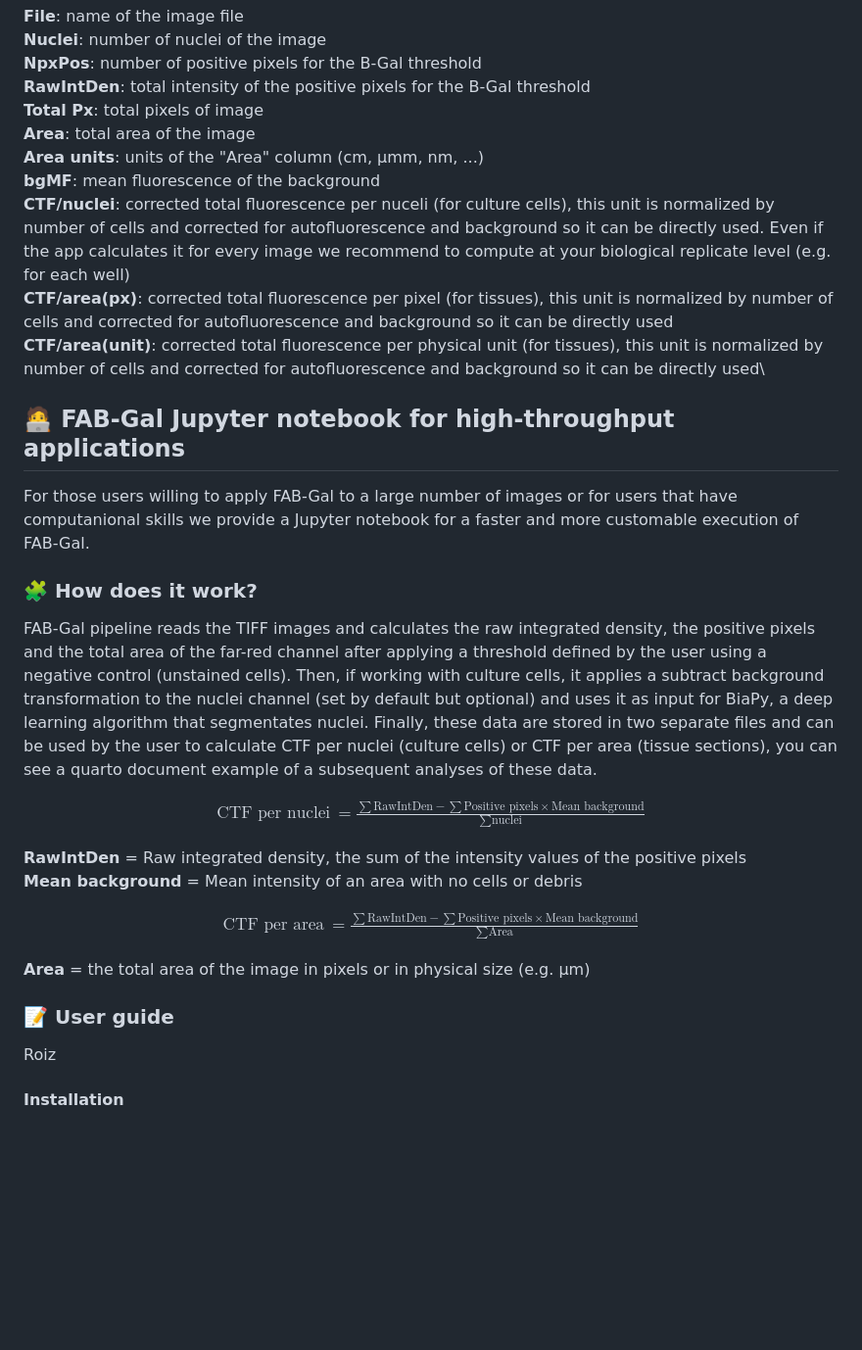
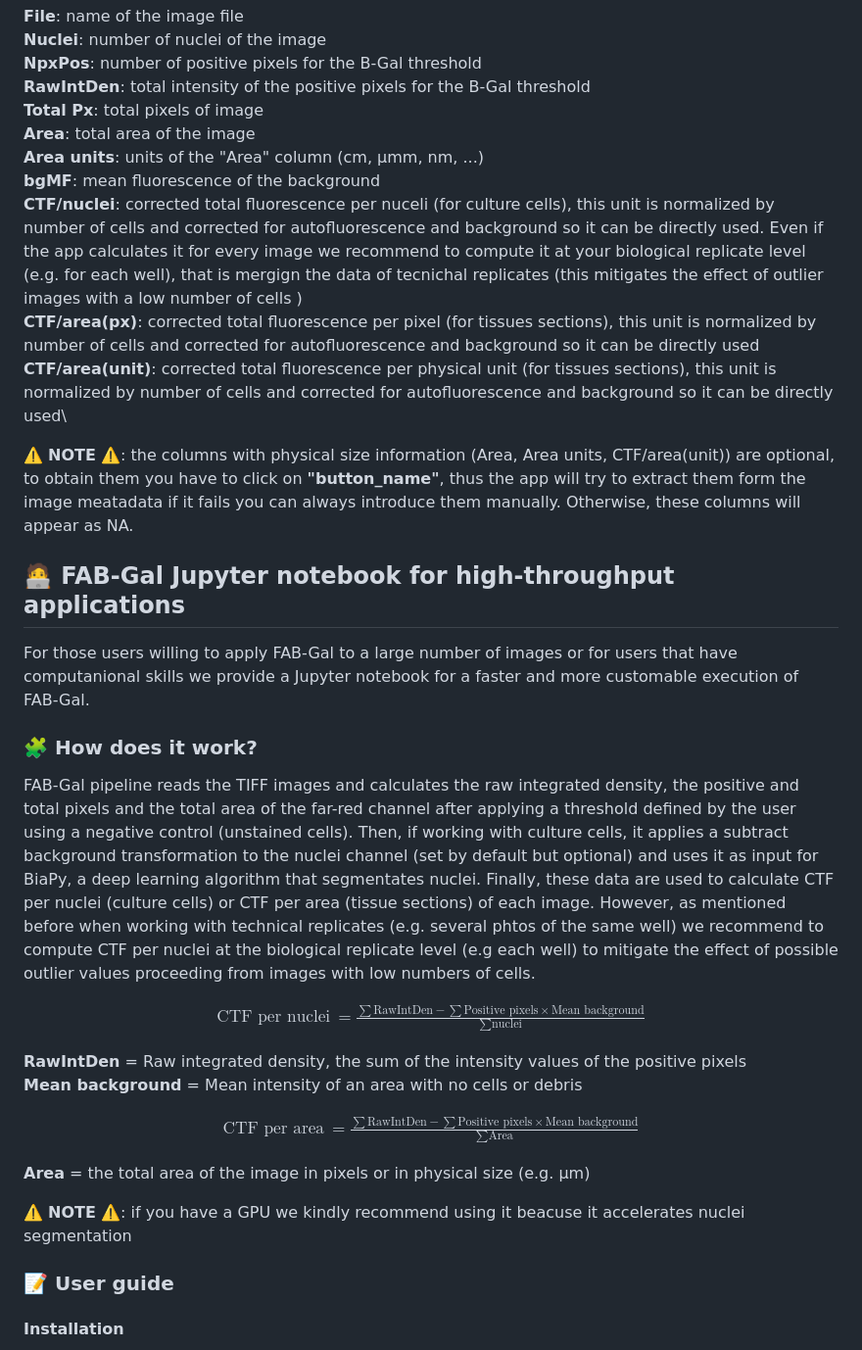
Before and after one commit to GenCanAgeLab/FAB-gal, a Markdown page: README.md, the part around one of its changes. Shown at 98% size. Rendered like a GitHub page; blank space fills up the shorter version.

Commit message:
Readme_v6

```diff
--- a/README.md
+++ b/README.md
@@ -68,9 +68,11 @@ The results file contains the folowing columns:
 **Area**: total area of the image\
 **Area units**: units of the "Area" column (cm, µmm, nm, ...)\
 **bgMF**: mean fluorescence of the background\
-**CTF/nuclei**: corrected total fluorescence per nuceli (for culture cells), this unit is normalized by number of cells and corrected for autofluorescence and background so it can be directly used. Even if the app calculates it for every image we recommend to compute at your biological replicate level (e.g. for each well)\
-**CTF/area(px)**: corrected total fluorescence per pixel (for tissues), this unit is normalized by number of cells and corrected for autofluorescence and background so it can be directly used\
-**CTF/area(unit)**: corrected total fluorescence per physical unit (for tissues), this unit is normalized by number of cells and corrected for autofluorescence and background so it can be directly used\
+**CTF/nuclei**: corrected total fluorescence per nuceli (for culture cells), this unit is normalized by number of cells and corrected for autofluorescence and background so it can be directly used. Even if the app calculates it for every image we recommend to compute it at your biological replicate level (e.g. for each well), that is mergign the data of tecnichal replicates (this mitigates the effect of outlier images with a low number of cells )\
+**CTF/area(px)**: corrected total fluorescence per pixel (for tissues sections), this unit is normalized by number of cells and corrected for autofluorescence and background so it can be directly used\
+**CTF/area(unit)**: corrected total fluorescence per physical unit (for tissues sections), this unit is normalized by number of cells and corrected for autofluorescence and background so it can be directly used\
+
+⚠️ **NOTE** ⚠️: the columns with physical size information (Area, Area units, CTF/area(unit)) are optional, to obtain them you have to click on **"button_name"**, thus the app will try to extract them form the image meatadata if it fails you can always introduce them manually. Otherwise, these columns will appear as NA.
 
 ## 🧑‍💻 FAB-Gal Jupyter notebook for high-throughput applications
 
@@ -78,7 +80,7 @@ For those users willing to apply FAB-Gal to a large number of images or for user
 
 ### 🧩 How does it work?
 
-FAB-Gal pipeline reads the TIFF images and calculates the raw integrated density, the positive pixels and the total area of the far-red channel after applying a threshold defined by the user using a negative control (unstained cells). Then, if working with culture cells, it applies a subtract background transformation to the nuclei channel (set by default but optional) and uses it as input for BiaPy, a deep learning algorithm that segmentates nuclei. Finally, these data are stored in two separate files and can be used by the user to calculate CTF per nuclei (culture cells) or CTF per area (tissue sections), you can see a quarto document example of a subsequent analyses of these data.
+FAB-Gal pipeline reads the TIFF images and calculates the raw integrated density, the positive and total pixels and the total area of the far-red channel after applying a threshold defined by the user using a negative control (unstained cells). Then, if working with culture cells, it applies a subtract background transformation to the nuclei channel (set by default but optional) and uses it as input for BiaPy, a deep learning algorithm that segmentates nuclei. Finally, these data are used to calculate CTF per nuclei (culture cells) or CTF per area (tissue sections) of each image. However, as mentioned before when working with technical replicates (e.g. several phtos of the same well) we recommend to compute CTF per nuclei at the biological replicate level (e.g each well) to mitigate the effect of possible outlier values proceeding from images with low numbers of cells.
 
 $$
 \begin{aligned}
@@ -103,16 +105,8 @@ $$
 
 **Area** = the total area of the image in pixels or in physical size (e.g. µm)
 
-
-
-
-
-
-
-
-
-
+⚠️ **NOTE** ⚠️: if you have a GPU we kindly recommend using it beacuse it accelerates nuclei segmentation
 
 ### 📝 User guide
-Roiz
+
 #### Installation
```
Also changed, not shown: other parts of README.md (+15 -0 lines).
